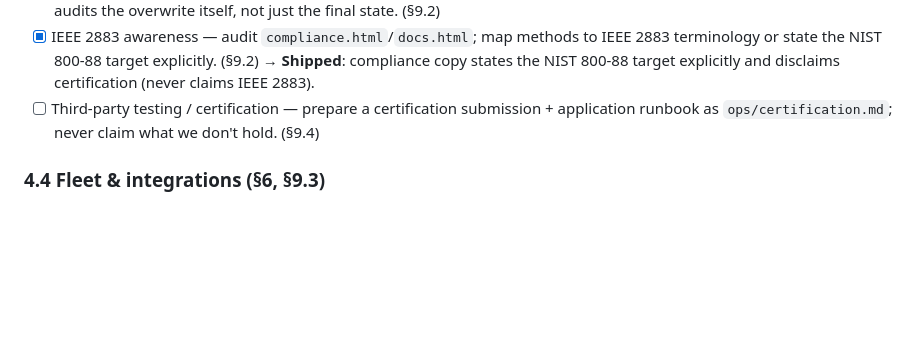
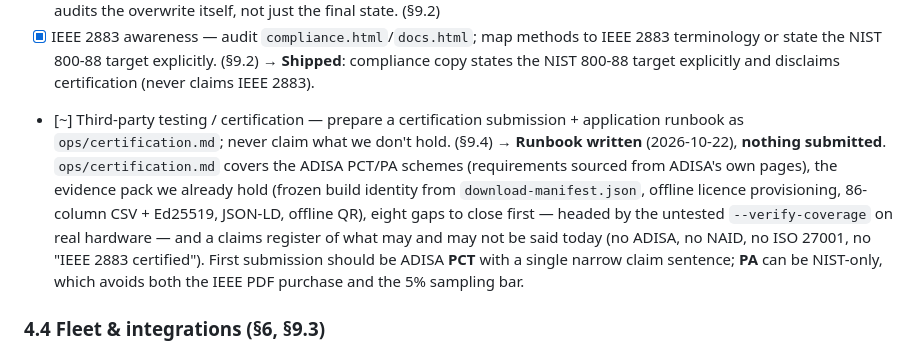
Before and after one commit to tadvaas/tscrub, a Markdown page: roadmap/product.md, the part around the change. Drawn GitHub-style; blank space fills up the shorter version.

```diff
--- a/roadmap/product.md
+++ b/roadmap/product.md
@@ -403,9 +403,19 @@ with the release that carried them (per `CHANGELOG.md`).
       IEEE 2883 terminology or state the NIST 800-88 target explicitly. (§9.2)
       → **Shipped**: compliance copy states the NIST 800-88 target explicitly
       and disclaims certification (never claims IEEE 2883).
-- [ ] Third-party testing / certification — prepare a certification submission
+- [~] Third-party testing / certification — prepare a certification submission
       + application runbook as `ops/certification.md`; never claim what we don't
       hold. (§9.4)
+      → **Runbook written** (2026-10-22), **nothing submitted**. `ops/certification.md`
+      covers the ADISA PCT/PA schemes (requirements sourced from ADISA's own
+      pages), the evidence pack we already hold (frozen build identity from
+      `download-manifest.json`, offline licence provisioning, 86-column CSV +
+      Ed25519, JSON-LD, offline QR), eight gaps to close first — headed by the
+      untested `--verify-coverage` on real hardware — and a claims register of
+      what may and may not be said today (no ADISA, no NAID, no ISO 27001, no
+      "IEEE 2883 certified"). First submission should be ADISA **PCT** with a
+      single narrow claim sentence; **PA** can be NIST-only, which avoids both the
+      IEEE PDF purchase and the 5% sampling bar.
 
 ### 4.4 Fleet & integrations (§6, §9.3)
 
```
Also changed, not shown: ops/certification.md (added, +271 -0 lines).
